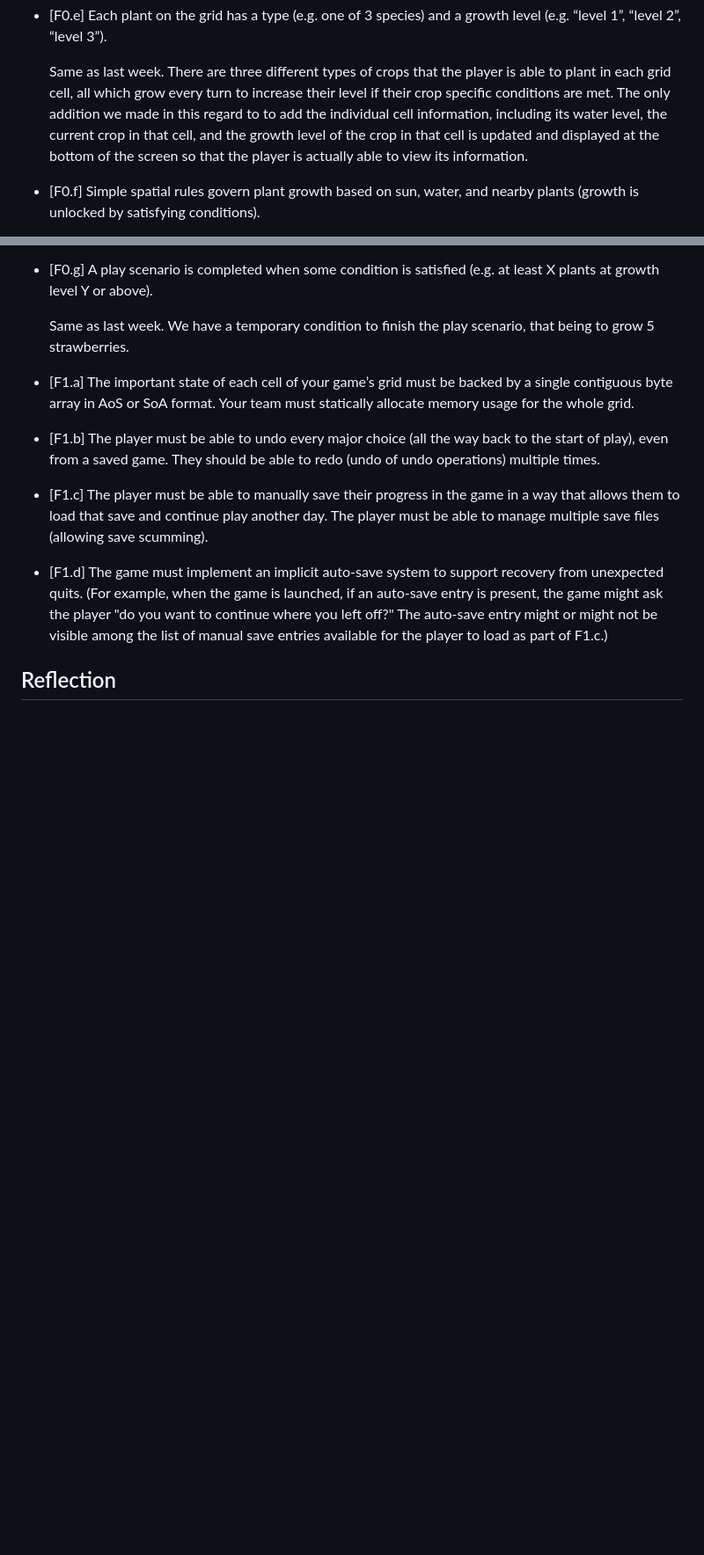
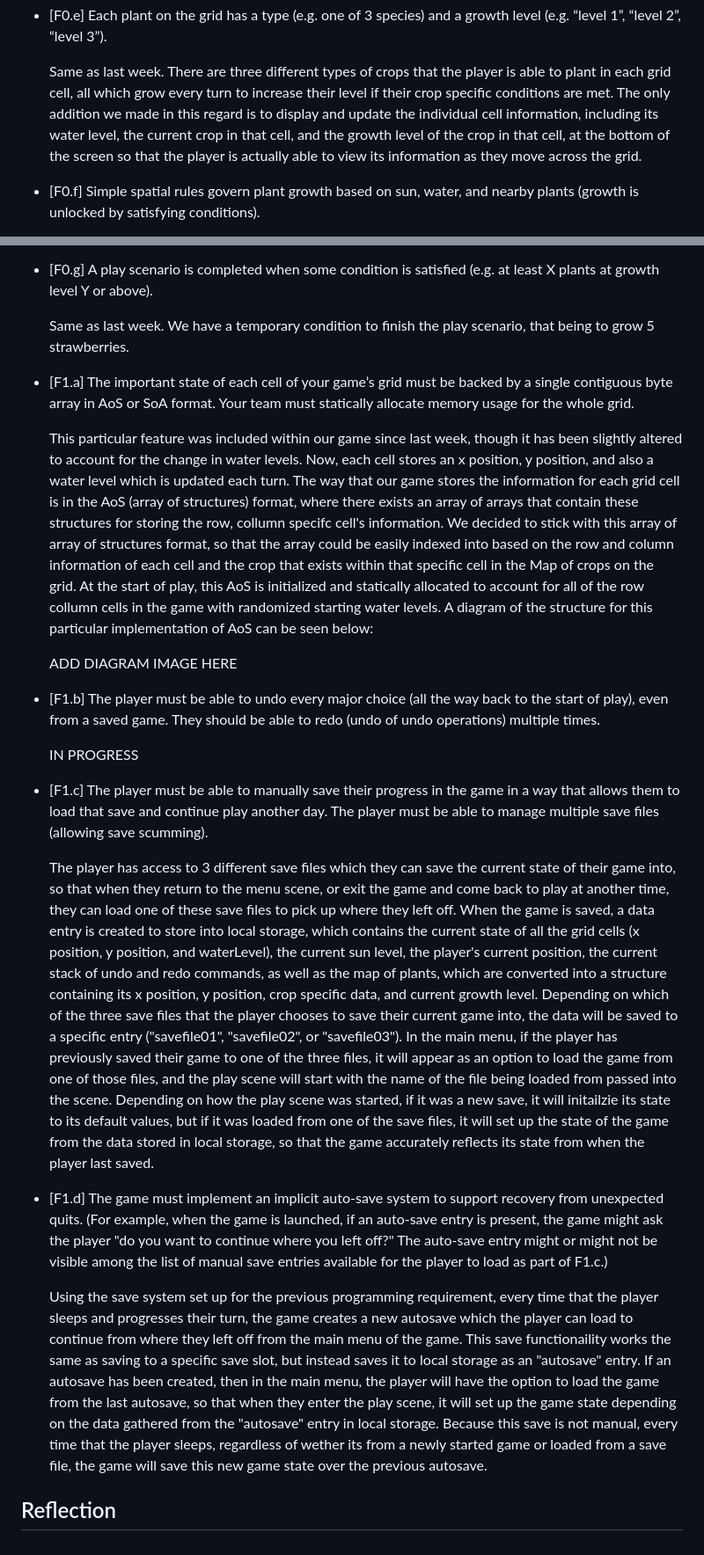
Before and after one commit to aplaxco1/CMPM121-FinalProject-Group5, a Markdown page: README.md, 2 parts joined by grey strips. Shown at 88% size. GitHub-like rendering; blank space fills up the shorter version.

Commit message:
more devlog 1 stuff

```diff
--- a/README.md
+++ b/README.md
@@ -203,8 +203,8 @@ even further develop the art and visuals of our game.
 - [F0.e] Each plant on the grid has a type (e.g. one of 3 species) and a growth level (e.g. “level 1”, “level 2”, “level 3”).
 
   Same as last week. There are three different types of crops that the player is able to plant in each grid cell, all which grow every turn to increase their level if their crop specific conditions are met.
-  The only addition we made in this regard to to add the individual cell information, including its water level, the current crop in that cell, and the growth level of the crop in that cell is updated and
-  displayed at the bottom of the screen so that the player is actually able to view its information.
+  The only addition we made in this regard is to display and update the individual cell information, including its water level, the current crop in that cell, and the growth level of the crop in that cell, at
+  the bottom of the screen so that the player is actually able to view its information as they move across the grid.
 
 - [F0.f] Simple spatial rules govern plant growth based on sun, water, and nearby plants (growth is unlocked by satisfying conditions).
 
@@ -219,8 +219,36 @@ even further develop the art and visuals of our game.
   Same as last week. We have a temporary condition to finish the play scenario, that being to grow 5 strawberries.
 
 - [F1.a] The important state of each cell of your game’s grid must be backed by a single contiguous byte array in AoS or SoA format. Your team must statically allocate memory usage for the whole grid.
+
+  This particular feature was included within our game since last week, though it has been slightly altered to account for the change in water levels. Now, each cell stores an x position, y position, and also
+  a water level which is updated each turn. The way that our game stores the information for each grid cell is in the AoS (array of structures) format, where there exists an array of arrays that contain these
+  structures for storing the row, collumn specifc cell's information. We decided to stick with this array of array of structures format, so that the array could be easily indexed into based on the row and column
+  information of each cell and the crop that exists within that specific cell in the Map of crops on the grid. At the start of play, this AoS is initialized and statically allocated to account for all of the
+  row collumn cells in the game with randomized starting water levels. A diagram of the structure for this particular implementation of AoS can be seen below:
+
+  ADD DIAGRAM IMAGE HERE
+
 - [F1.b] The player must be able to undo every major choice (all the way back to the start of play), even from a saved game. They should be able to redo (undo of undo operations) multiple times.
+
+  IN PROGRESS
+
 - [F1.c] The player must be able to manually save their progress in the game in a way that allows them to load that save and continue play another day. The player must be able to manage multiple save files (allowing save scumming).
+
+  The player has access to 3 different save files which they can save the current state of their game into, so that when they return to the menu scene, or exit the game and come back to play at another time,
+  they can load one of these save files to pick up where they left off. When the game is saved, a data entry is created to store into local storage, which contains the current state of all the grid cells (x
+  position, y position, and waterLevel), the current sun level, the player's current position, the current stack of undo and redo commands, as well as the map of plants, which are converted into a
+  structure containing its x position, y position, crop specific data, and current growth level. Depending on which of the three save files that the player chooses to save their current game into, the data
+  will be saved to a specific entry ("savefile01", "savefile02", or "savefile03"). In the main menu, if the player has previously saved their game to one of the three files, it will appear as an option to
+  load the game from one of those files, and the play scene will start with the name of the file being loaded from passed into the scene. Depending on how the play scene was started, if it was a new save, it
+  will initailzie its state to its default values, but if it was loaded from one of the save files, it will set up the state of the game from the data stored in local storage, so that the game accurately
+  reflects its state from when the player last saved.
+
 - [F1.d] The game must implement an implicit auto-save system to support recovery from unexpected quits. (For example, when the game is launched, if an auto-save entry is present, the game might ask the player "do you want to continue where you left off?" The auto-save entry might or might not be visible among the list of manual save entries available for the player to load as part of F1.c.)
 
+  Using the save system set up for the previous programming requirement, every time that the player sleeps and progresses their turn, the game creates a new autosave which the player can load to continue from
+  where they left off from the main menu of the game. This save functionaility works the same as saving to a specific save slot, but instead saves it to local storage as an "autosave" entry. If an autosave has
+  been created, then in the main menu, the player will have the option to load the game from the last autosave, so that when they enter the play scene, it will set up the game state depending on the data
+  gathered from the "autosave" entry in local storage. Because this save is not manual, every time that the player sleeps, regardless of wether its from a newly started game or loaded from a save file, the game
+  will save this new game state over the previous autosave.
+
 ## Reflection
```
